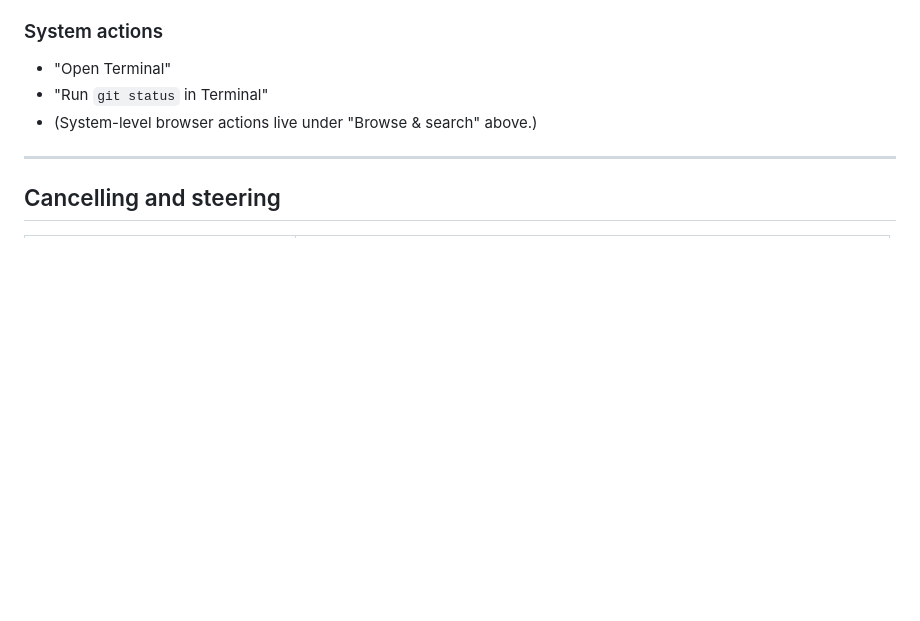
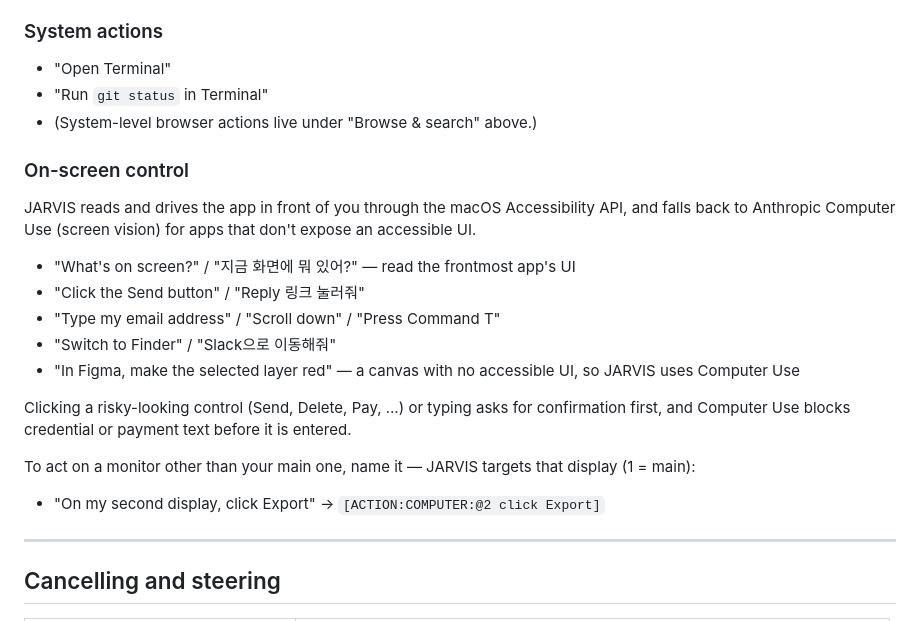
Before and after one commit to AndrewDongminYoo/jarvis-assistant, a Markdown page: docs/voice-commands.md, the part around the change. Rendered like a GitHub page; blank space fills up the shorter version.

Commit message:
docs(voice-commands): add on-screen control section
Document the UI:* (Accessibility) and COMPUTER:* (Computer Use) voice
surface, which the command guide did not cover: reading/driving the
frontmost app, the Computer Use fallback for apps without an accessible
UI, the risky-click / typing confirmation and credential-block behavior,
and targeting a non-main monitor via the @N display prefix.

```diff
--- a/docs/voice-commands.md
+++ b/docs/voice-commands.md
@@ -105,6 +105,28 @@ output later.
 - "Run `git status` in Terminal"
 - (System-level browser actions live under "Browse & search" above.)
 
+### On-screen control
+
+JARVIS reads and drives the app in front of you through the macOS
+Accessibility API, and falls back to Anthropic Computer Use (screen vision)
+for apps that don't expose an accessible UI.
+
+- "What's on screen?" / "지금 화면에 뭐 있어?" — read the frontmost app's UI
+- "Click the Send button" / "Reply 링크 눌러줘"
+- "Type my email address" / "Scroll down" / "Press Command T"
+- "Switch to Finder" / "Slack으로 이동해줘"
+- "In Figma, make the selected layer red" — a canvas with no accessible UI,
+  so JARVIS uses Computer Use
+
+Clicking a risky-looking control (Send, Delete, Pay, …) or typing asks for
+confirmation first, and Computer Use blocks credential or payment text
+before it is entered.
+
+To act on a monitor other than your main one, name it — JARVIS targets that
+display (1 = main):
+
+- "On my second display, click Export" → `[ACTION:COMPUTER:@2 click Export]`
+
 ---
 
 ## Cancelling and steering
```
